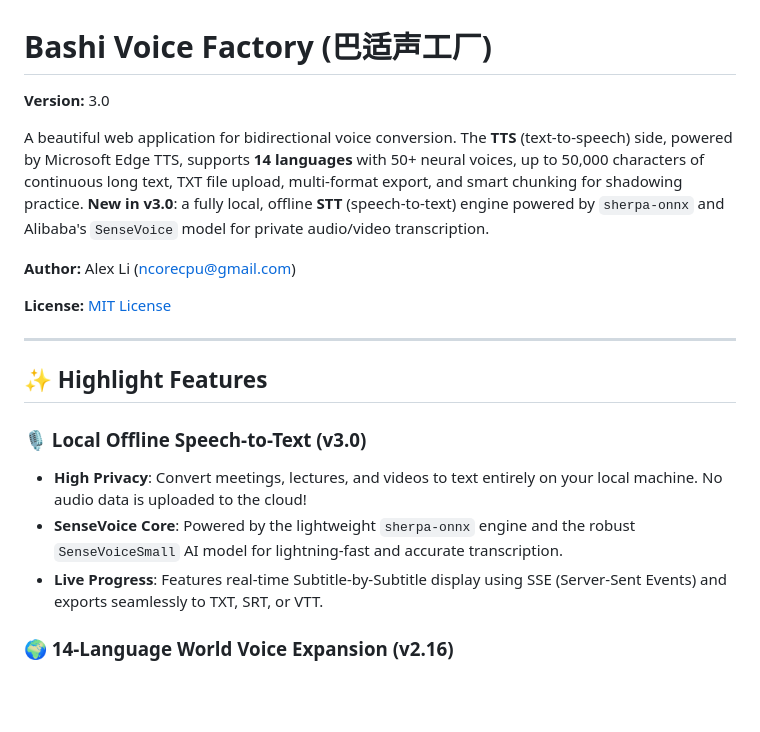
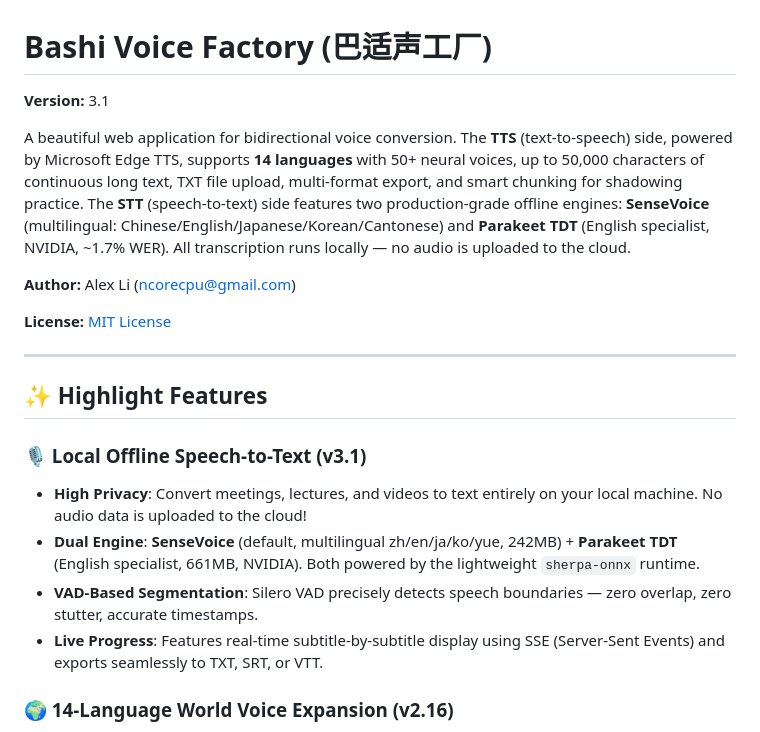
Before and after one commit to gtree965/bashi-voice-factory-turbo, a Markdown page: README.md, the part around the change. Rendered like a GitHub page; blank space fills up the shorter version.

Commit message:
Update README files to v3.1 with dual-engine STT description

```diff
--- a/README.md
+++ b/README.md
@@ -1,8 +1,8 @@
 # Bashi Voice Factory (巴适声工厂)
 
-**Version:** 3.0
+**Version:** 3.1
 
-A beautiful web application for bidirectional voice conversion. The **TTS** (text-to-speech) side, powered by Microsoft Edge TTS, supports **14 languages** with 50+ neural voices, up to 50,000 characters of continuous long text, TXT file upload, multi-format export, and smart chunking for shadowing practice. **New in v3.0**: a fully local, offline **STT** (speech-to-text) engine powered by `sherpa-onnx` and Alibaba's `SenseVoice` model for private audio/video transcription.
+A beautiful web application for bidirectional voice conversion. The **TTS** (text-to-speech) side, powered by Microsoft Edge TTS, supports **14 languages** with 50+ neural voices, up to 50,000 characters of continuous long text, TXT file upload, multi-format export, and smart chunking for shadowing practice. The **STT** (speech-to-text) side features two production-grade offline engines: **SenseVoice** (multilingual: Chinese/English/Japanese/Korean/Cantonese) and **Parakeet TDT** (English specialist, NVIDIA, ~1.7% WER). All transcription runs locally — no audio is uploaded to the cloud.
 
 **Author:** Alex Li (ncorecpu@gmail.com)
 
@@ -12,10 +12,11 @@ A beautiful web application for bidirectional voice conversion. The **TTS** (tex
 
 ## ✨ Highlight Features
 
-### 🎙️ Local Offline Speech-to-Text (v3.0)
+### 🎙️ Local Offline Speech-to-Text (v3.1)
 - **High Privacy**: Convert meetings, lectures, and videos to text entirely on your local machine. No audio data is uploaded to the cloud!
-- **SenseVoice Core**: Powered by the lightweight `sherpa-onnx` engine and the robust `SenseVoiceSmall` AI model for lightning-fast and accurate transcription.
-- **Live Progress**: Features real-time Subtitle-by-Subtitle display using SSE (Server-Sent Events) and exports seamlessly to TXT, SRT, or VTT.
+- **Dual Engine**: **SenseVoice** (default, multilingual zh/en/ja/ko/yue, 242MB) + **Parakeet TDT** (English specialist, 661MB, NVIDIA). Both powered by the lightweight `sherpa-onnx` runtime.
+- **VAD-Based Segmentation**: Silero VAD precisely detects speech boundaries — zero overlap, zero stutter, accurate timestamps.
+- **Live Progress**: Features real-time subtitle-by-subtitle display using SSE (Server-Sent Events) and exports seamlessly to TXT, SRT, or VTT.
 
 ### 🌍 14-Language World Voice Expansion (v2.16)
 - **Global Coverage**: English, Chinese, Japanese, Korean, Hindi, Arabic, Bengali, Spanish, Portuguese, French, German, Russian, Hebrew, and Greek — with region-specific variants (US/UK/AU, Saudi/Egypt, Brazil/Portugal, etc.).
```
Also changed, not shown: README_CN.md (+5 -4 lines).
